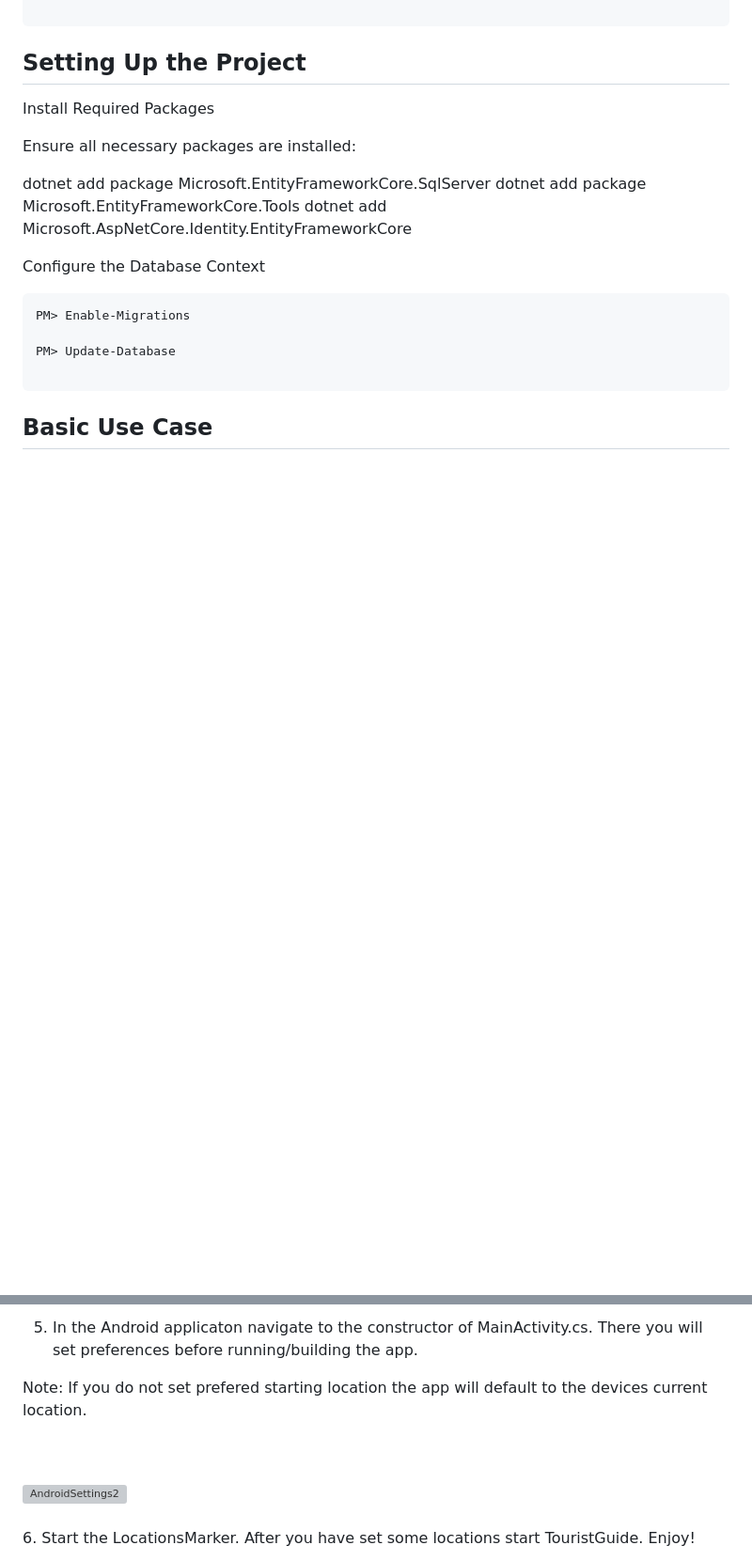
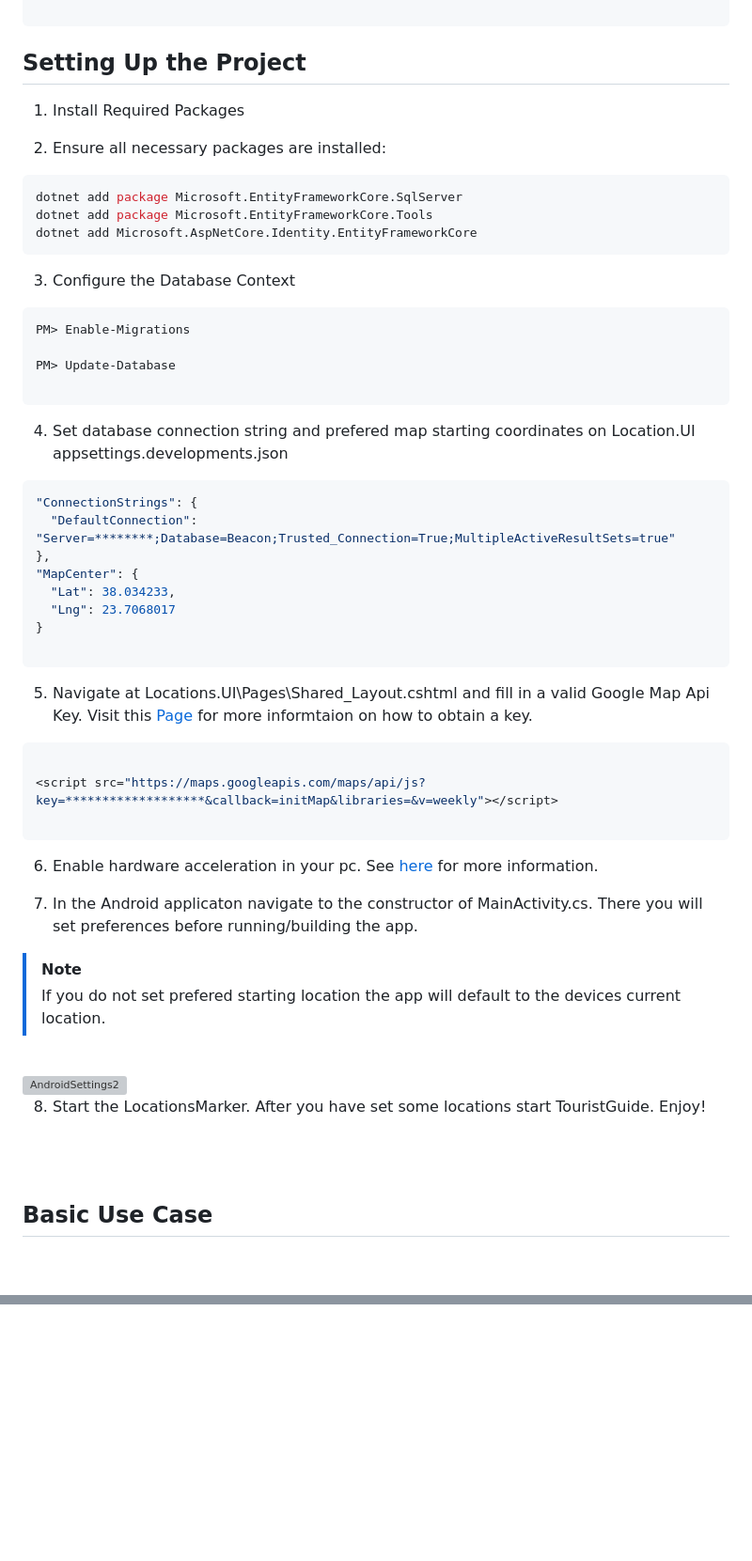
Before and after one commit to DimitrisPOL/TouristLocationsMarker-Xamarin, a Markdown page: README.md, 2 parts joined by grey strips. Shown: that part at 94% size. Rendered like a GitHub page; blank space fills up the shorter version; grey boxes are pictures that could not be loaded.

````diff
--- a/README.md
+++ b/README.md
@@ -32,15 +32,17 @@ cd TouristLocationsMarker
 ```
 
 ## Setting Up the Project
-Install Required Packages
+1. Install Required Packages
 
-Ensure all necessary packages are installed:
+2. Ensure all necessary packages are installed:
 
+```bash
 dotnet add package Microsoft.EntityFrameworkCore.SqlServer
 dotnet add package Microsoft.EntityFrameworkCore.Tools
 dotnet add Microsoft.AspNetCore.Identity.EntityFrameworkCore
+```
 
-Configure the Database Context
+3. Configure the Database Context
 
 
 ```bash
@@ -49,7 +51,40 @@ PM> Enable-Migrations
 PM> Update-Database
 
 ```
+4. Set database connection string and prefered map starting coordinates on Location.UI appsettings.developments.json
 
+```bash
+"ConnectionStrings": {
+  "DefaultConnection": "Server=********;Database=Beacon;Trusted_Connection=True;MultipleActiveResultSets=true"
+},
+"MapCenter": {
+  "Lat": 38.034233,
+  "Lng": 23.7068017
+}
+
+```
+5. Navigate at Locations.UI\Pages\Shared\_Layout.cshtml and fill in a valid Google Map Api Key. Visit this [Page](https://developers.google.com/maps/documentation/javascript/get-api-key) for more informtaion on how to obtain a key.
+
+```bash
+
+<script src="https://maps.googleapis.com/maps/api/js?key=*******************&callback=initMap&libraries=&v=weekly"></script>
+
+```
+
+6. Enable hardware acceleration in your pc. See [here](https://learn.microsoft.com/en-us/dotnet/maui/android/emulator/hardware-acceleration?view=net-maui-8.0) for more information.
+
+7. In the Android applicaton navigate to the constructor of MainActivity.cs. There you will set preferences before running/building the app.
+
+> [!NOTE]
+> If you do not set prefered starting location the app will default to the devices current location.
+
+<br>
+<img width="934" alt="AndroidSettings2" src="https://github.com/user-attachments/assets/fe8c1459-8e96-45e4-bf3a-56df9d1dd602">
+
+8. Start the LocationsMarker. After you have set some locations start TouristGuide. Enjoy!
+
+<br>
+<br>
 <h2 style="color:yellow;">Basic Use Case</h2>
 
 
@@ -174,15 +162,0 @@ PM> Update-Database
-5. In the Android applicaton navigate to the constructor of MainActivity.cs. There you will set preferences before running/building the app.
-
-Note: If you do not set prefered starting location the app will default to the devices current location.
-
-<br>
-<br>
-<img width="934" alt="AndroidSettings2" src="https://github.com/user-attachments/assets/fe8c1459-8e96-45e4-bf3a-56df9d1dd602">
-
-
-
-<br>
-<br>
-6. Start the LocationsMarker. After you have set some locations start TouristGuide. Enjoy!
-
-
````
Also changed, not shown: other parts of README.md (+0 -48 lines).
